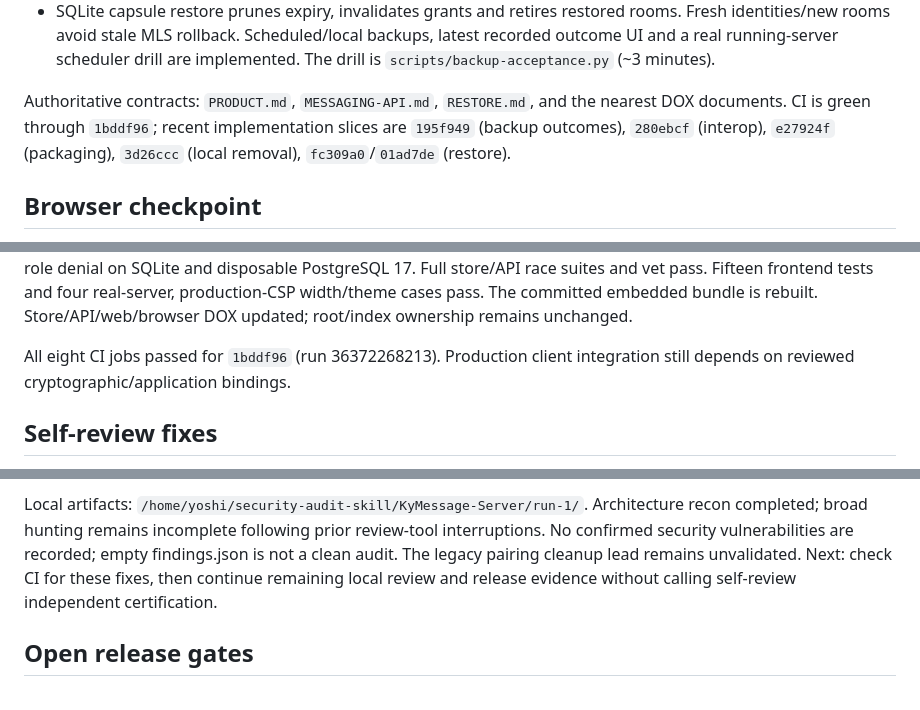
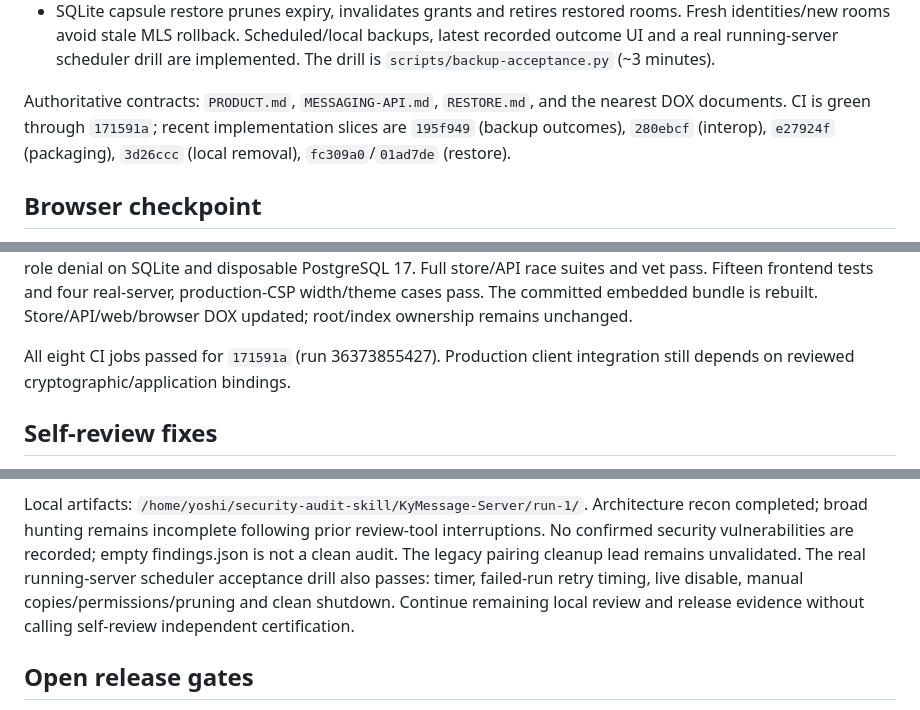
Before and after one commit to Busnes-app/KyMessage-Server, a Markdown page: docs/MESSAGING-BACKEND-HANDOFF.md, 3 parts joined by grey strips. Rendered like a GitHub page.

Commit message:
docs: record verified self-review fixes

```diff
--- a/docs/MESSAGING-BACKEND-HANDOFF.md
+++ b/docs/MESSAGING-BACKEND-HANDOFF.md
@@ -32,7 +32,7 @@ passes with production E2EE approval.
   are implemented. The drill is `scripts/backup-acceptance.py` (~3 minutes).
 
 Authoritative contracts: `PRODUCT.md`, `MESSAGING-API.md`, `RESTORE.md`, and the
-nearest DOX documents. CI is green through `1bddf96`; recent implementation slices
+nearest DOX documents. CI is green through `171591a`; recent implementation slices
 are `195f949` (backup outcomes), `280ebcf` (interop), `e27924f` (packaging),
 `3d26ccc` (local removal), `fc309a0`/`01ad7de` (restore).
 
@@ -89,7 +89,7 @@ store/API race suites and vet pass. Fifteen frontend tests and four real-server,
 production-CSP width/theme cases pass. The committed embedded bundle is rebuilt.
 Store/API/web/browser DOX updated; root/index ownership remains unchanged.
 
-All eight CI jobs passed for `1bddf96` (run 36372268213). Production client
+All eight CI jobs passed for `171591a` (run 36373855427). Production client
 integration still depends on reviewed cryptographic/application bindings.
 
 ## Self-review fixes
@@ -120,8 +120,10 @@ Local artifacts: `/home/yoshi/security-audit-skill/KyMessage-Server/run-1/`.
 Architecture recon completed; broad hunting remains incomplete following prior
 review-tool interruptions. No confirmed security vulnerabilities are recorded;
 empty findings.json is not a clean audit. The legacy pairing cleanup lead remains
-unvalidated. Next: check CI for these fixes, then continue remaining local review
-and release evidence without calling self-review independent certification.
+unvalidated. The real running-server scheduler acceptance drill also passes: timer, failed-run
+retry timing, live disable, manual copies/permissions/pruning and clean shutdown.
+Continue remaining local review and release evidence without calling self-review
+independent certification.
 
 ## Open release gates
 
```
Also changed, not shown: docs/FIRST-RELEASE-PLAN.md (+4 -2 lines).
